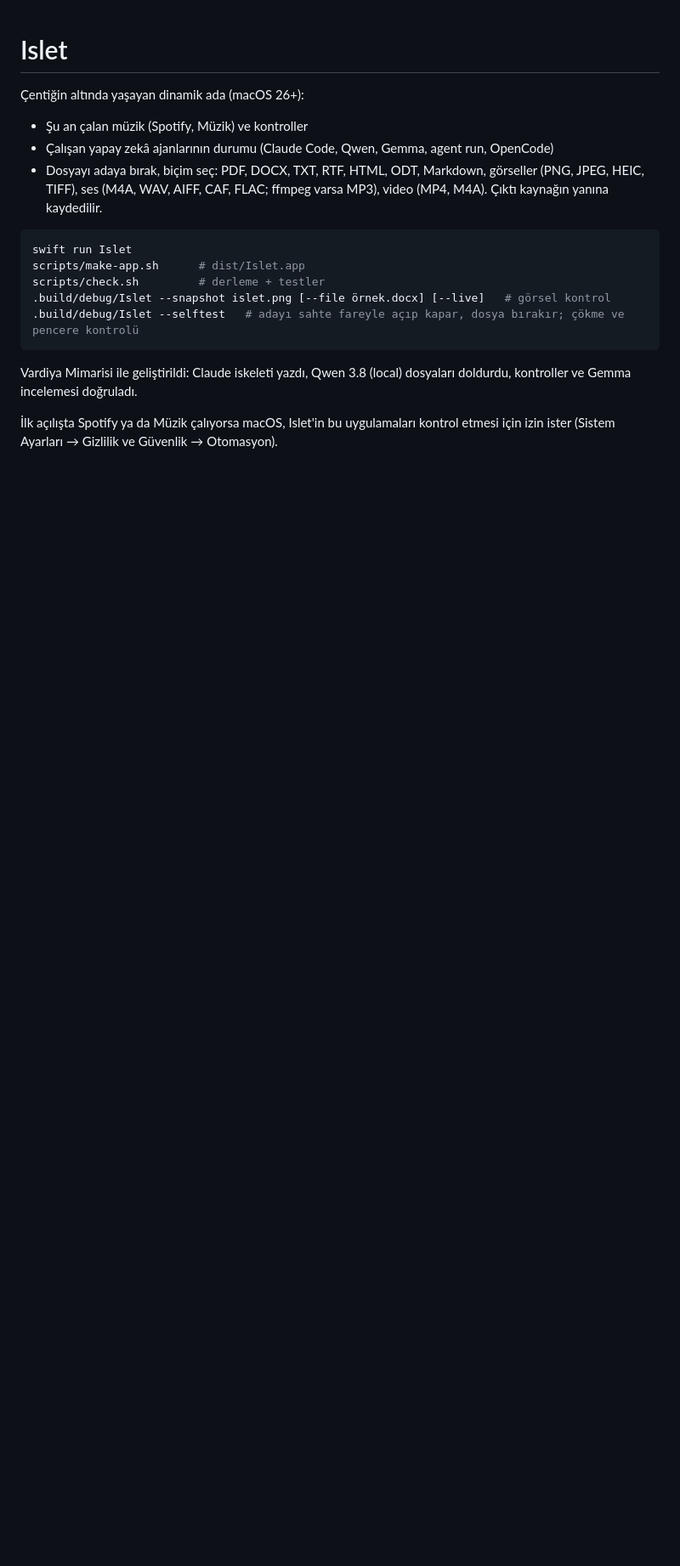
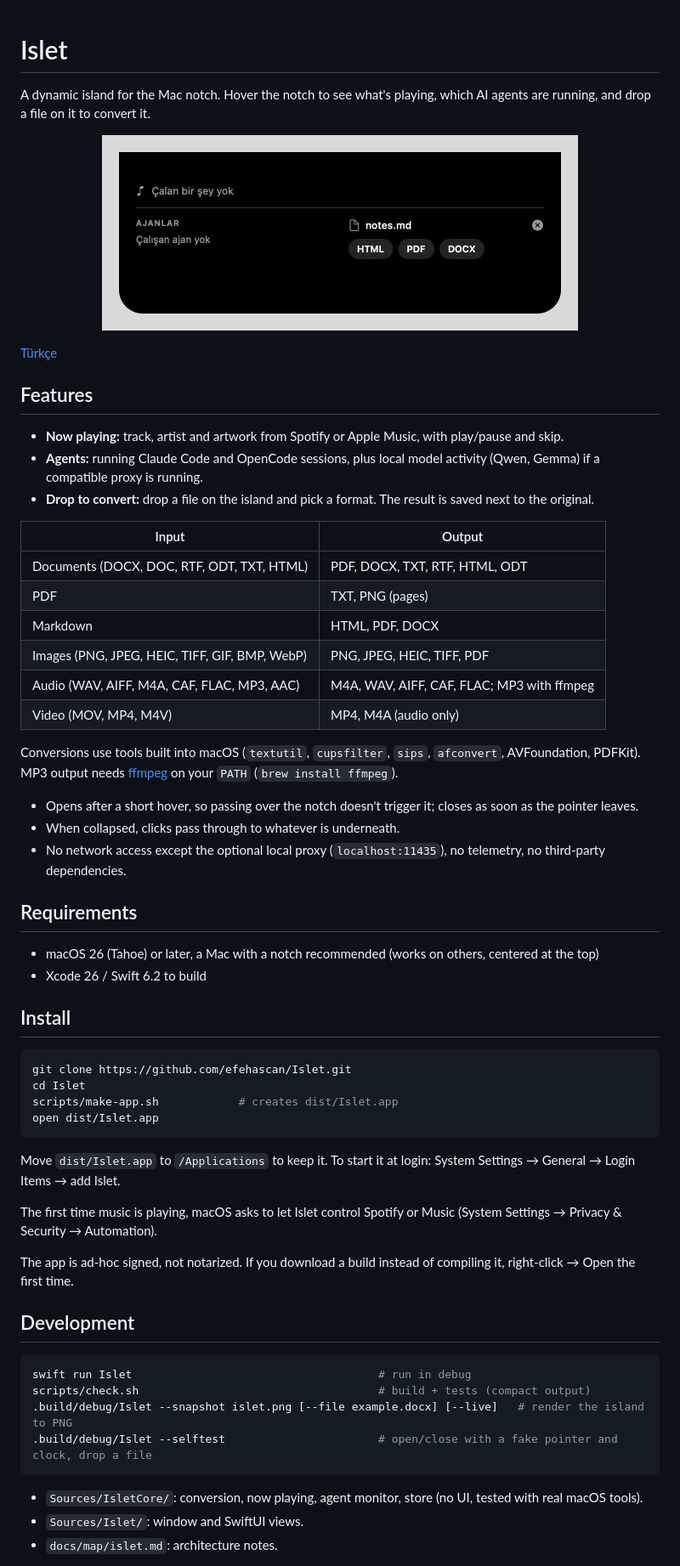
Before and after one commit to efehascan/Islet, a Markdown page: README.md, the part around one of its changes. Shown at 85% size. Drawn GitHub-style; pictures changed too: docs/images/island-drop.png (added); blank space fills up the shorter version.

Commit message:
docs: README (EN/TR), MIT lisansı, ekran görüntüleri
Co-Authored-By: Claude Opus 5.5 <noreply@anthropic.com>

````diff
--- a/README.md
+++ b/README.md
@@ -1,18 +1,64 @@
 # Islet
 
-Çentiğin altında yaşayan dinamik ada (macOS 26+):
-- Şu an çalan müzik (Spotify, Müzik) ve kontroller
-- Çalışan yapay zekâ ajanlarının durumu (Claude Code, Qwen, Gemma, agent run, OpenCode)
-- Dosyayı adaya bırak, biçim seç: PDF, DOCX, TXT, RTF, HTML, ODT, Markdown, görseller (PNG, JPEG, HEIC, TIFF), ses (M4A, WAV, AIFF, CAF, FLAC; ffmpeg varsa MP3), video (MP4, M4A). Çıktı kaynağın yanına kaydedilir.
+A dynamic island for the Mac notch. Hover the notch to see what's playing, which AI agents are running, and drop a file on it to convert it.
+
+<p align="center">
+  <img src="docs/images/island-drop.png" width="560" alt="Islet expanded with a dropped file">
+</p>
+
+[Türkçe](README.tr.md)
+
+## Features
+
+- **Now playing:** track, artist and artwork from Spotify or Apple Music, with play/pause and skip.
+- **Agents:** running Claude Code and OpenCode sessions, plus local model activity (Qwen, Gemma) if a compatible proxy is running.
+- **Drop to convert:** drop a file on the island and pick a format. The result is saved next to the original.
+
+| Input | Output |
+|---|---|
+| Documents (DOCX, DOC, RTF, ODT, TXT, HTML) | PDF, DOCX, TXT, RTF, HTML, ODT |
+| PDF | TXT, PNG (pages) |
+| Markdown | HTML, PDF, DOCX |
+| Images (PNG, JPEG, HEIC, TIFF, GIF, BMP, WebP) | PNG, JPEG, HEIC, TIFF, PDF |
+| Audio (WAV, AIFF, M4A, CAF, FLAC, MP3, AAC) | M4A, WAV, AIFF, CAF, FLAC; MP3 with ffmpeg |
+| Video (MOV, MP4, M4V) | MP4, M4A (audio only) |
+
+Conversions use tools built into macOS (`textutil`, `cupsfilter`, `sips`, `afconvert`, AVFoundation, PDFKit). MP3 output needs [ffmpeg](https://ffmpeg.org) on your `PATH` (`brew install ffmpeg`).
+
+- Opens after a short hover, so passing over the notch doesn't trigger it; closes as soon as the pointer leaves.
+- When collapsed, clicks pass through to whatever is underneath.
+- No network access except the optional local proxy (`localhost:11435`), no telemetry, no third-party dependencies.
+
+## Requirements
+
+- macOS 26 (Tahoe) or later, a Mac with a notch recommended (works on others, centered at the top)
+- Xcode 26 / Swift 6.2 to build
+
+## Install
 
 ```sh
-swift run Islet
-scripts/make-app.sh      # dist/Islet.app
-scripts/check.sh         # derleme + testler
-.build/debug/Islet --snapshot islet.png [--file örnek.docx] [--live]   # görsel kontrol
-.build/debug/Islet --selftest   # adayı sahte fareyle açıp kapar, dosya bırakır; çökme ve pencere kontrolü
+git clone https://github.com/efehascan/Islet.git
+cd Islet
+scripts/make-app.sh            # creates dist/Islet.app
+open dist/Islet.app
 ```
 
-Vardiya Mimarisi ile geliştirildi: Claude iskeleti yazdı, Qwen 3.8 (local) dosyaları doldurdu, kontroller ve Gemma incelemesi doğruladı.
+Move `dist/Islet.app` to `/Applications` to keep it. To start it at login: System Settings → General → Login Items → add Islet.
 
-İlk açılışta Spotify ya da Müzik çalıyorsa macOS, Islet'in bu uygulamaları kontrol etmesi için izin ister (Sistem Ayarları → Gizlilik ve Güvenlik → Otomasyon).
+The first time music is playing, macOS asks to let Islet control Spotify or Music (System Settings → Privacy & Security → Automation).
+
+The app is ad-hoc signed, not notarized. If you download a build instead of compiling it, right-click → Open the first time.
+
+## Development
+
+```sh
+swift run Islet                                     # run in debug
+scripts/check.sh                                    # build + tests (compact output)
+.build/debug/Islet --snapshot islet.png [--file example.docx] [--live]   # render the island to PNG
+.build/debug/Islet --selftest                       # open/close with a fake pointer and clock, drop a file
+```
+
+- `Sources/IsletCore/`: conversion, now playing, agent monitor, store (no UI, tested with real macOS tools).
+- `Sources/Islet/`: window and SwiftUI views.
+- `docs/map/islet.md`: architecture notes.
+
````
Also changed, not shown: other parts of README.md (+9 -0 lines), README.tr.md (added, +18 -0 lines), 1 other file.
